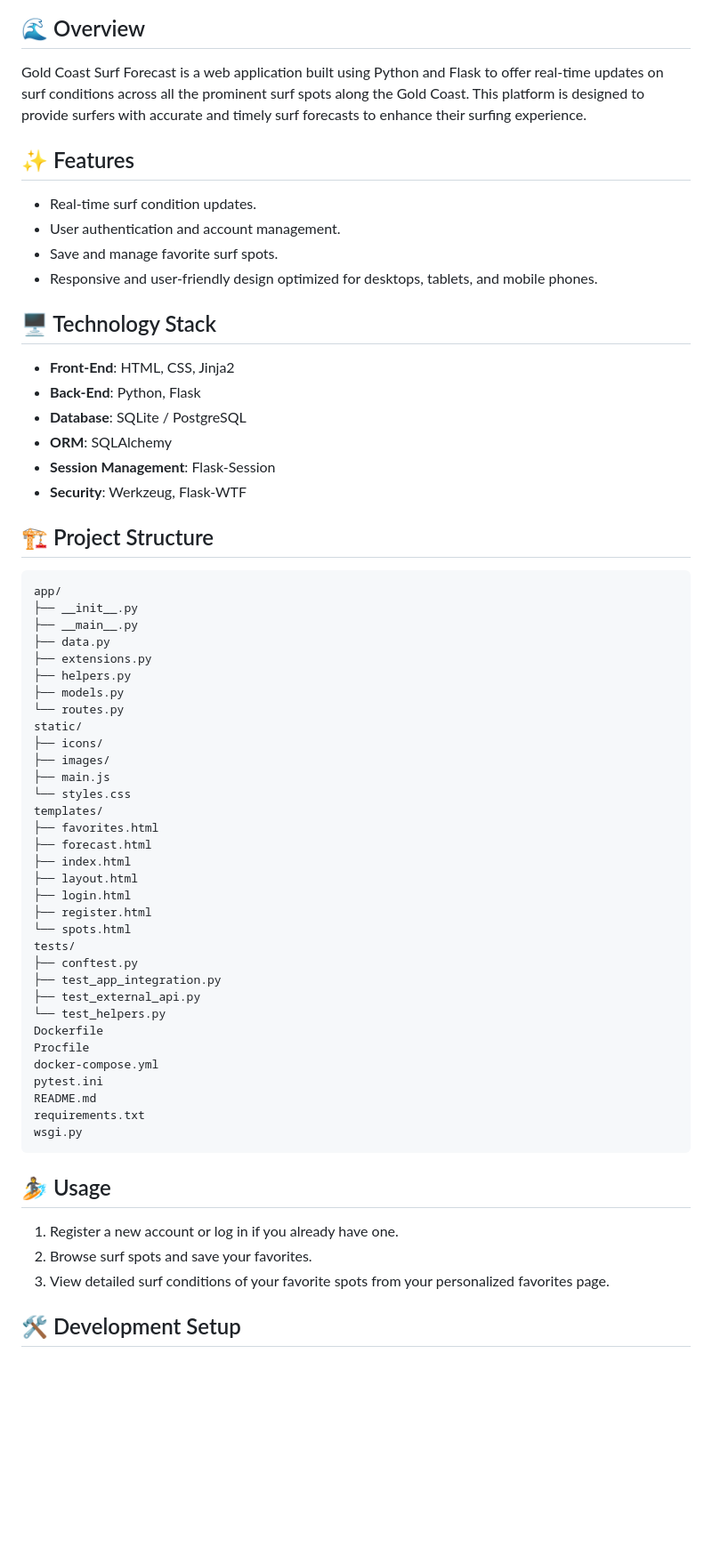
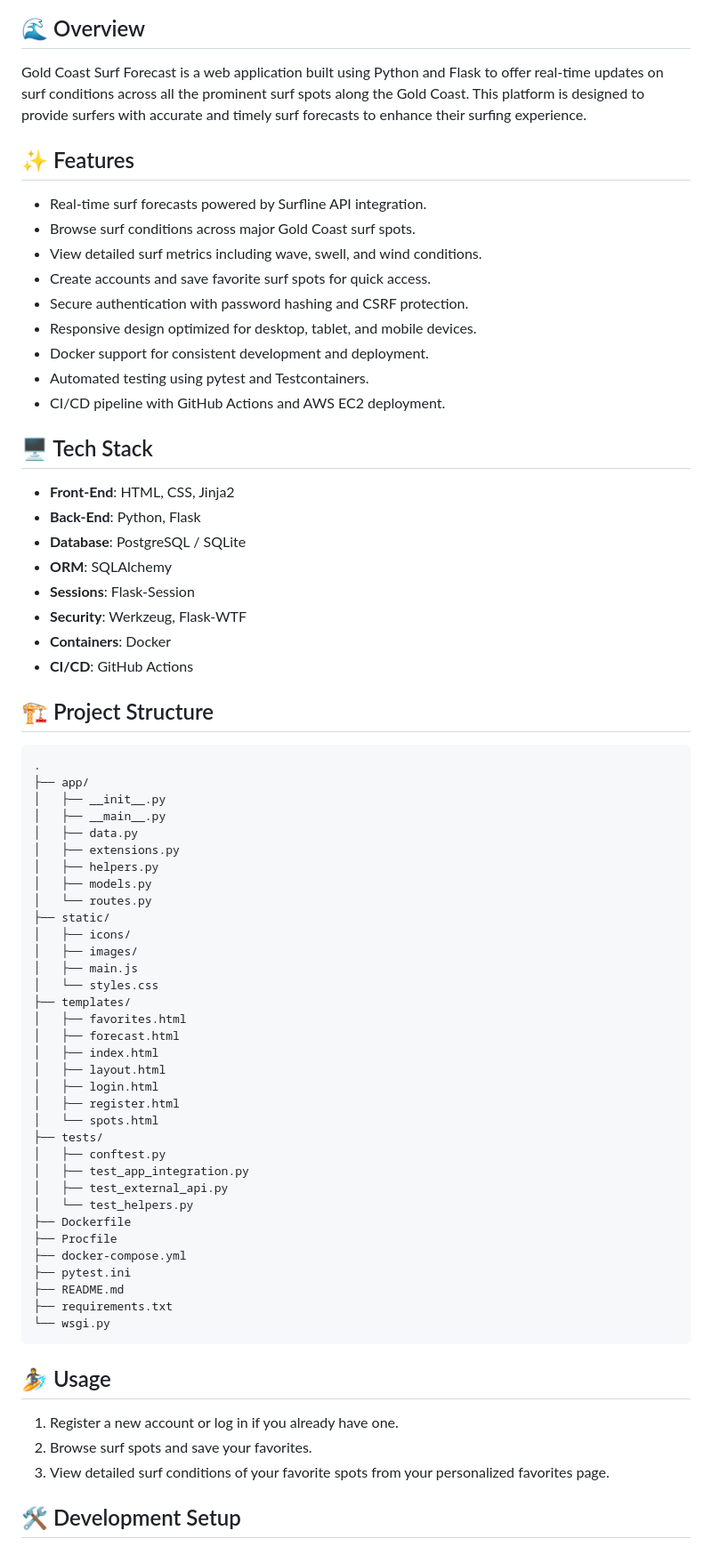
Before and after one commit to joherrer/forecast, a Markdown page: README.md, the part around one of its changes. Shown at 89% size. Drawn GitHub-style; blank space fills up the shorter version.

Commit message:
Update README documentation

````diff
--- a/README.md
+++ b/README.md
@@ -8,69 +9,79 @@
 
 ## 🌊 Overview
 
-Gold Coast Surf Forecast is a web application built using Python and Flask to offer real-time updates on surf conditions
-across all the prominent surf spots along the Gold Coast. This platform is designed to provide surfers with accurate
+Gold Coast Surf Forecast is a web application built using Python and Flask to
+offer real-time updates on surf conditions across all the prominent surf spots
+along the Gold Coast. This platform is designed to provide surfers with accurate
 and timely surf forecasts to enhance their surfing experience.
 
 ## ✨ Features
 
-- Real-time surf condition updates.
-- User authentication and account management.
-- Save and manage favorite surf spots.
-- Responsive and user-friendly design optimized for desktops, tablets, and mobile phones.
+- Real-time surf forecasts powered by Surfline API integration.
+- Browse surf conditions across major Gold Coast surf spots.
+- View detailed surf metrics including wave, swell, and wind conditions.
+- Create accounts and save favorite surf spots for quick access.
+- Secure authentication with password hashing and CSRF protection.
+- Responsive design optimized for desktop, tablet, and mobile devices.
+- Docker support for consistent development and deployment.
+- Automated testing using pytest and Testcontainers.
+- CI/CD pipeline with GitHub Actions and AWS EC2 deployment.
 
-## 🖥️ Technology Stack
+## 🖥️ Tech Stack
 
 - **Front-End**: HTML, CSS, Jinja2
 - **Back-End**: Python, Flask
-- **Database**: SQLite / PostgreSQL
+- **Database**: PostgreSQL / SQLite
 - **ORM**: SQLAlchemy
-- **Session Management**: Flask-Session
+- **Sessions**: Flask-Session
 - **Security**: Werkzeug, Flask-WTF
+- **Containers**: Docker
+- **CI/CD**: GitHub Actions
 
 ## 🏗️ Project Structure
 
 ```text
-app/
-├── __init__.py
-├── __main__.py
-├── data.py
-├── extensions.py
-├── helpers.py
-├── models.py
-└── routes.py
-static/
-├── icons/
-├── images/
-├── main.js
-└── styles.css
-templates/
-├── favorites.html
-├── forecast.html
-├── index.html
-├── layout.html
-├── login.html
-├── register.html
-└── spots.html
-tests/
-├── conftest.py
-├── test_app_integration.py
-├── test_external_api.py
-└── test_helpers.py
-Dockerfile
-Procfile
-docker-compose.yml
-pytest.ini
-README.md
-requirements.txt
-wsgi.py
+.
+├── app/
+│   ├── __init__.py
+│   ├── __main__.py
+│   ├── data.py
+│   ├── extensions.py
+│   ├── helpers.py
+│   ├── models.py
+│   └── routes.py
+├── static/
+│   ├── icons/
+│   ├── images/
+│   ├── main.js
+│   └── styles.css
+├── templates/
+│   ├── favorites.html
+│   ├── forecast.html
+│   ├── index.html
+│   ├── layout.html
+│   ├── login.html
+│   ├── register.html
+│   └── spots.html
+├── tests/
+│   ├── conftest.py
+│   ├── test_app_integration.py
+│   ├── test_external_api.py
+│   └── test_helpers.py
+├── Dockerfile
+├── Procfile
+├── docker-compose.yml
+├── pytest.ini
+├── README.md
+├── requirements.txt
+└── wsgi.py
 ```
 
 ## 🏄 Usage
 
 1. Register a new account or log in if you already have one.
 2. Browse surf spots and save your favorites.
-3. View detailed surf conditions of your favorite spots from your personalized favorites page.
+3. View detailed surf conditions of your favorite spots from your personalized
+   favorites page.
 
 ## 🛠️ Development Setup
 
````
Also changed, not shown: other parts of README.md (+17 -7 lines).
